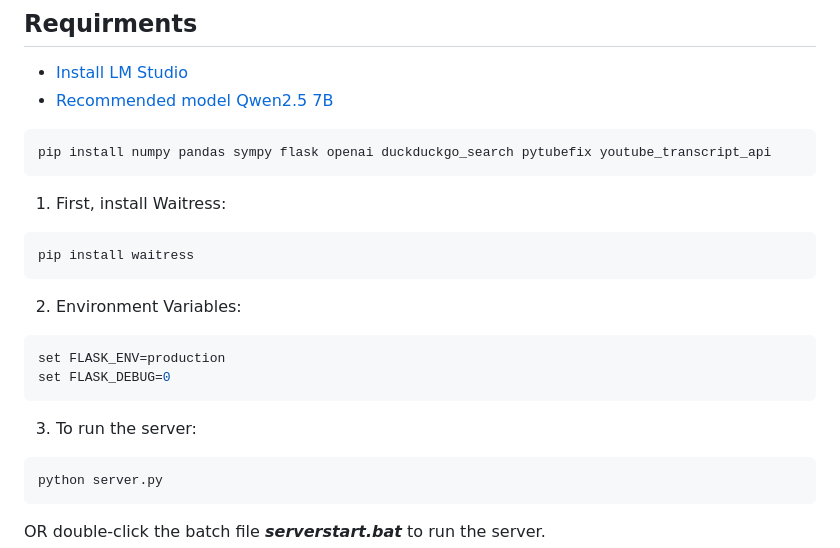
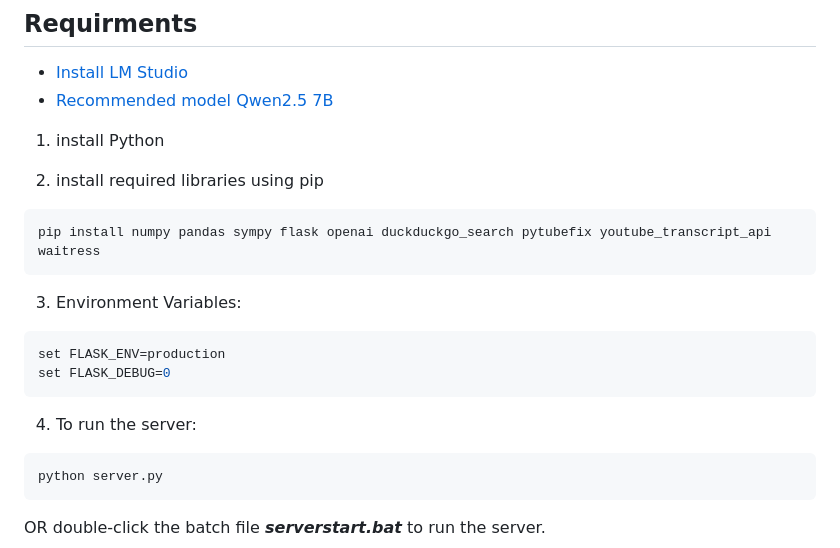
Before and after one commit to yossifibrahem/FIX-LLM, a Markdown page: README.md, the part around the change. GitHub-like rendering.

````diff
--- a/README.md
+++ b/README.md
@@ -89,22 +89,20 @@ The application provides 7 core tools:
 - [Install LM Studio](https://lmstudio.ai/)
 - [Recommended model Qwen2.5 7B](https://huggingface.co/lmstudio-community/Qwen2.5-7B-Instruct-GGUF)
 
+1. install Python
+
+2. install required libraries using pip
 ```bash
-pip install numpy pandas sympy flask openai duckduckgo_search pytubefix youtube_transcript_api
+pip install numpy pandas sympy flask openai duckduckgo_search pytubefix youtube_transcript_api waitress
 ```
 
-1. First, install Waitress:
-```bash
-pip install waitress
-```
-
-2. Environment Variables:
+3. Environment Variables:
 ```bash
 set FLASK_ENV=production
 set FLASK_DEBUG=0
 ```
 
-3. To run the server:
+4. To run the server:
 ```bash
 python server.py
 ```
````
